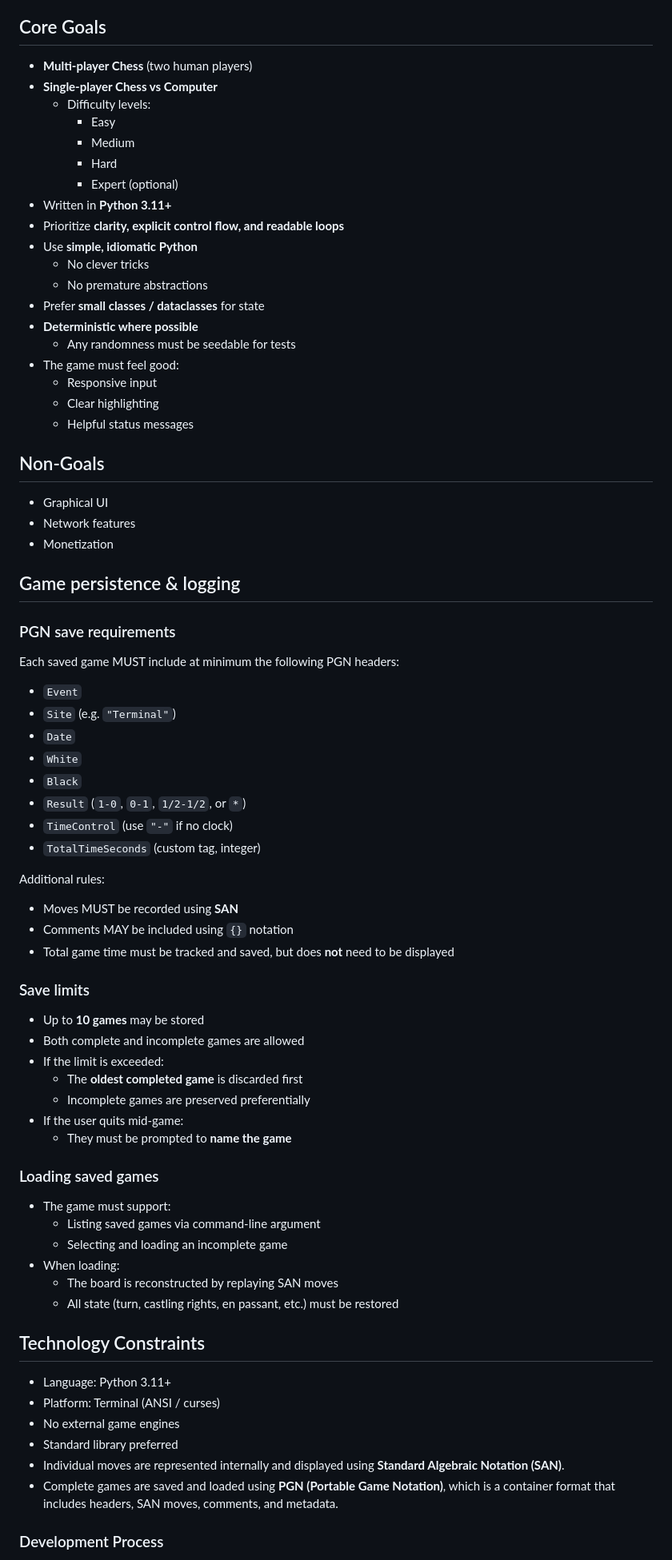
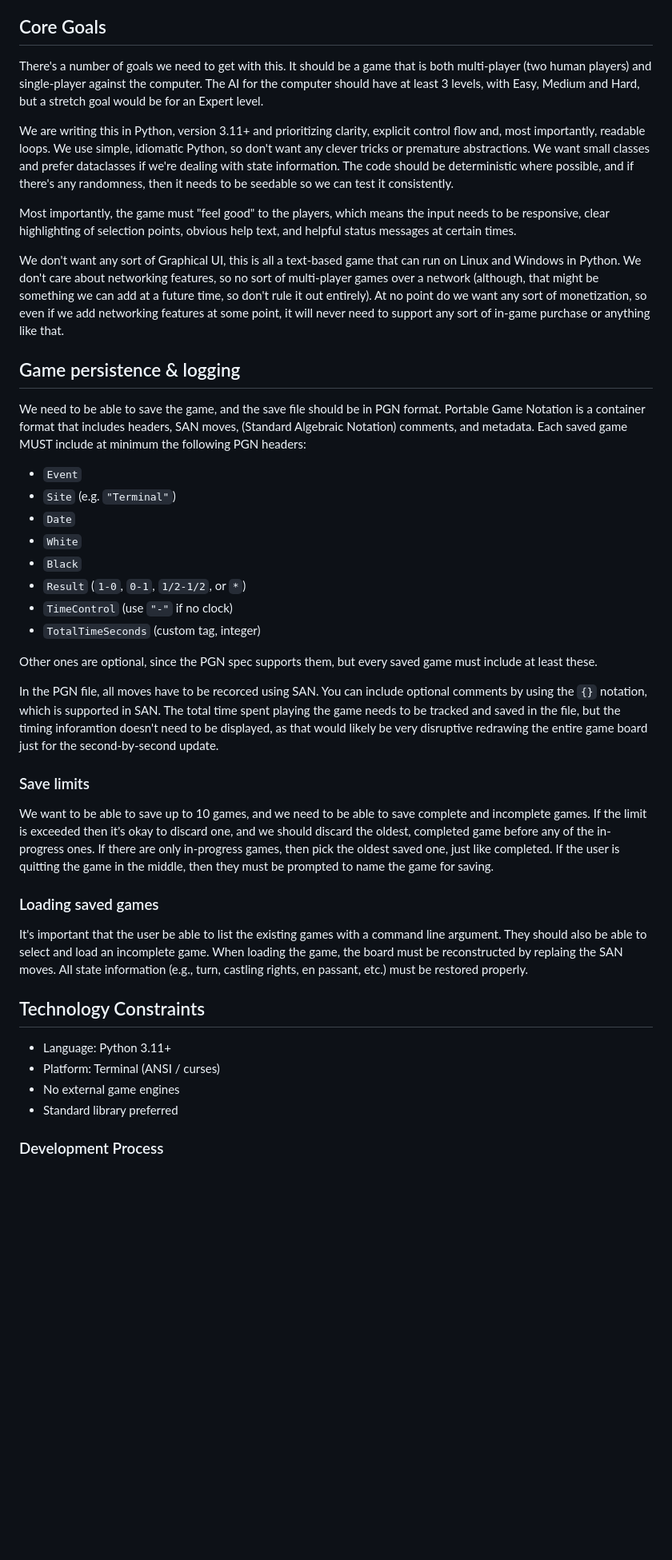
Before and after one commit to gorpong/PyChess, a Markdown page: AGENTS.md, the part around one of its changes. Shown at 80% size. GitHub-like rendering; blank space fills up the shorter version.

Commit message:
Update AGENTS.md to be more explanation, less bullet points

```diff
--- a/AGENTS.md
+++ b/AGENTS.md
@@ -6,37 +6,35 @@ the official rules and notation standards of real chess.
 
 ## Core Goals
 
-* **Multi-player Chess** (two human players)
-* **Single-player Chess vs Computer**
-  * Difficulty levels:
-    * Easy
-    * Medium
-    * Hard
-    * Expert (optional)
-* Written in **Python 3.11+**
-* Prioritize **clarity, explicit control flow, and readable loops**
-* Use **simple, idiomatic Python**
-  * No clever tricks
-  * No premature abstractions
-* Prefer **small classes / dataclasses** for state
-* **Deterministic where possible**
-  * Any randomness must be seedable for tests
-* The game must feel good:
-  * Responsive input
-  * Clear highlighting
-  * Helpful status messages
+There's a number of goals we need to get with this. It should be a game that is
+both multi-player (two human players) and single-player against the computer.
+The AI for the computer should have at least 3 levels, with Easy, Medium and Hard,
+but a stretch goal would be for an Expert level.
 
-## Non-Goals
+We are writing this in Python, version 3.11+ and prioritizing clarity, explicit
+control flow and, most importantly, readable loops. We use simple, idiomatic Python,
+so don't want any clever tricks or premature abstractions. We want small classes
+and prefer dataclasses if we're dealing with state information. The code should
+be deterministic where possible, and if there's any randomness, then it needs to
+be seedable so we can test it consistently.
 
-* Graphical UI
-* Network features
-* Monetization
+Most importantly, the game must "feel good" to the players, which means the input
+needs to be responsive, clear highlighting of selection points, obvious help text,
+and helpful status messages at certain times.
+
+We don't want any sort of Graphical UI, this is all a text-based game that can run
+on Linux and Windows in Python. We don't care about networking features, so no sort
+of multi-player games over a network (although, that might be something we can add
+at a future time, so don't rule it out entirely). At no point do we want any sort
+of monetization, so even if we add networking features at some point, it will
+never need to support any sort of in-game purchase or anything like that.
 
 ## Game persistence & logging
 
-### PGN save requirements
-
-Each saved game MUST include at minimum the following PGN headers:
+We need to be able to save the game, and the save file should be in PGN format.
+Portable Game Notation is a container format that includes headers, SAN moves,
+(Standard Algebraic Notation) comments, and metadata. Each saved game MUST
+include at minimum the following PGN headers:
 
 * `Event`
 * `Site` (e.g. `"Terminal"`)
@@ -47,30 +45,32 @@ Each saved game MUST include at minimum the following PGN headers:
 * `TimeControl` (use `"-"` if no clock)
 * `TotalTimeSeconds` (custom tag, integer)
 
-Additional rules:
+Other ones are optional, since the PGN spec supports them, but every saved game
+must include at least these.
 
-* Moves MUST be recorded using **SAN**
-* Comments MAY be included using `{}` notation
-* Total game time must be tracked and saved, but does **not** need to be displayed
+In the PGN file, all moves have to be recorced using SAN. You can include
+optional comments by using the `{}` notation, which is supported in SAN.
+The total time spent playing the game needs to be tracked and saved in
+the file, but the timing inforamtion doesn't need to be displayed, as that
+would likely be very disruptive redrawing the entire game board just for
+the second-by-second update.
 
 ### Save limits
 
-* Up to **10 games** may be stored
-* Both complete and incomplete games are allowed
-* If the limit is exceeded:
-  * The **oldest completed game** is discarded first
-  * Incomplete games are preserved preferentially
-* If the user quits mid-game:
-  * They must be prompted to **name the game**
+We want to be able to save up to 10 games, and we need to be able to save
+complete and incomplete games. If the limit is exceeded then it's okay to
+discard one, and we should discard the oldest, completed game before any of
+the in-progress ones. If there are only in-progress games, then pick the
+oldest saved one, just like completed. If the user is quitting the game in
+the middle, then they must be prompted to name the game for saving.
 
 ### Loading saved games
 
-* The game must support:
-  * Listing saved games via command-line argument
-  * Selecting and loading an incomplete game
-* When loading:
-  * The board is reconstructed by replaying SAN moves
-  * All state (turn, castling rights, en passant, etc.) must be restored
+It's important that the user be able to list the existing games with a command
+line argument. They should also be able to select and load an incomplete game.
+When loading the game, the board must be reconstructed by replaing the SAN moves.
+All state information (e.g., turn, castling rights, en passant, etc.) must be
+restored properly.
 
 ## Technology Constraints
 
@@ -78,8 +78,6 @@ Additional rules:
 * Platform: Terminal (ANSI / curses)
 * No external game engines
 * Standard library preferred
-* Individual moves are represented internally and displayed using **Standard Algebraic Notation (SAN)**.
-* Complete games are saved and loaded using **PGN (Portable Game Notation)**, which is a container format that includes headers, SAN moves, comments, and metadata.
 
 ### Development Process
 
```
Also changed, not shown: other parts of AGENTS.md (+24 -11 lines).
